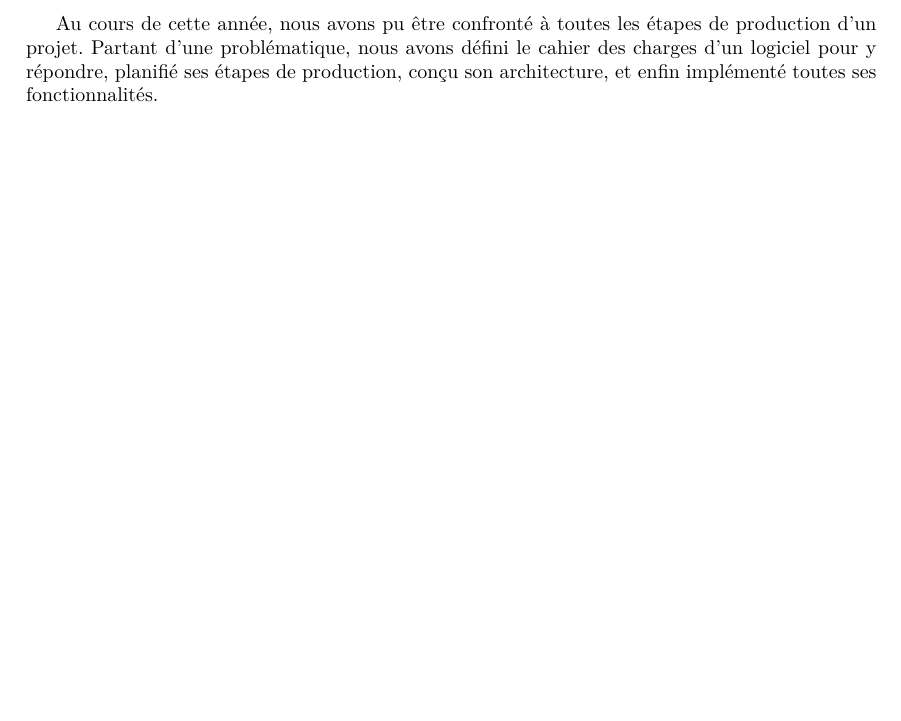
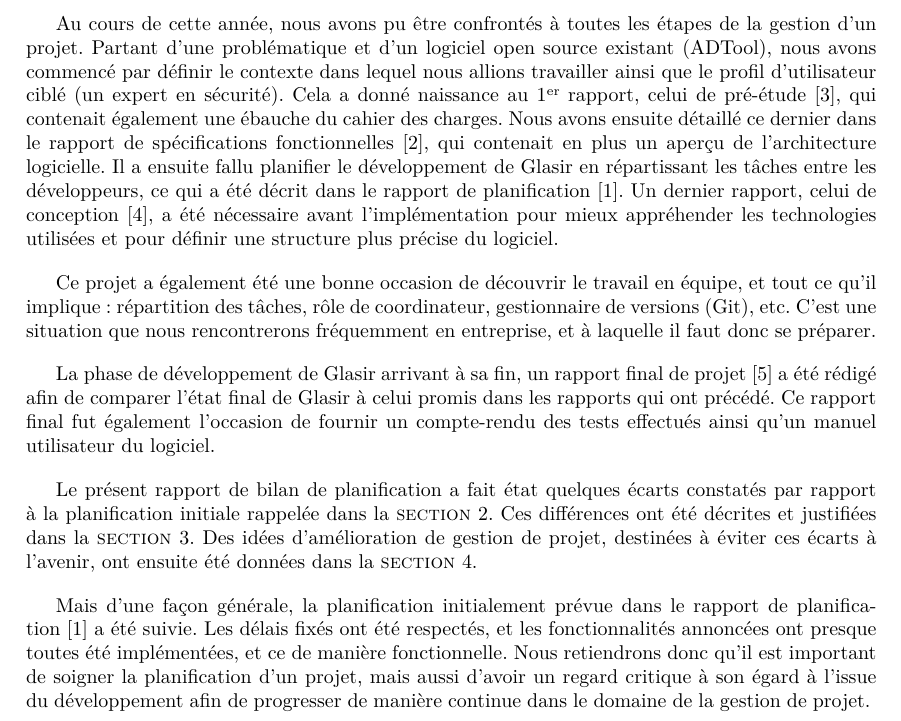
Before and after one commit to HKervadec/korrigolo, a LaTeX document (reports/6 - bilan planification/main.tex, which reads reports/6 - bilan planification/input/conclusion.tex): part of page 15 of 18, cut so that both start at the same text, the shorter picture padded with empty space. Compiled offline with pdfLaTeX.

Commit message:
conclu planif

```diff
--- a/reports/6 - bilan planification/input/conclusion.tex
+++ b/reports/6 - bilan planification/input/conclusion.tex
@@ -1,2 +1,12 @@
 \section{Conclusion}
-Au cours de cette année, nous avons pu être confronté à toutes les étapes de production d'un projet. Partant d'une problématique, nous avons défini le cahier des charges d'un logiciel pour y répondre, planifié ses étapes de production, conçu son architecture, et enfin implémenté toutes ses fonctionnalités.
+\label{sec:conclu}
+
+Au cours de cette année, nous avons pu être confrontés à toutes les étapes de la gestion d'un projet. Partant d'une problématique et d'un logiciel open source existant (ADTool), nous avons commencé par définir le contexte dans lequel nous allions travailler ainsi que le profil d'utilisateur ciblé (un expert en sécurité). Cela a donné naissance au 1\ier{} rapport, celui de pré-étude~\cite{pre_etude}, qui contenait également une ébauche du cahier des charges. Nous avons ensuite détaillé ce dernier dans le rapport de spécifications fonctionnelles~\cite{spec_fonc}, qui contenait en plus un aperçu de l'architecture logicielle. Il a ensuite fallu planifier le développement de Glasir en répartissant les tâches entre les développeurs, ce qui a été décrit dans le rapport de planification~\cite{planif}. Un dernier rapport, celui de conception~\cite{conception}, a été nécessaire avant l'implémentation pour mieux appréhender les technologies utilisées et pour définir une structure plus précise du logiciel.
+
+Ce projet a également été une bonne occasion de découvrir le travail en équipe, et tout ce qu'il implique : répartition des tâches, rôle de coordinateur, gestionnaire de versions (Git), etc. C'est une situation que nous rencontrerons fréquemment en entreprise, et à laquelle il faut donc se préparer.
+
+La phase de développement de Glasir arrivant à sa fin, un rapport final de projet~\cite{rapportFinal} a été rédigé afin de comparer l'état final de Glasir à celui promis dans les rapports qui ont précédé. Ce rapport final fut également l'occasion de fournir un compte-rendu des tests effectués ainsi qu'un manuel utilisateur du logiciel.
+
+Le présent rapport de bilan de planification a fait état quelques écarts constatés par rapport à la planification initiale rappelée dans la {\sc section}~\ref{sec:planifInit}. Ces différences ont été décrites et justifiées dans la {\sc section}~\ref{sec:ecarts}. Des idées d'amélioration de gestion de projet, destinées à éviter ces écarts à l'avenir, ont ensuite été données dans la {\sc section}~\ref{sec:plusMieux}.
+
+Mais d'une façon générale, la planification initialement prévue dans le rapport de planification~\cite{planif} a été suivie. Les délais fixés ont été respectés, et les fonctionnalités annoncées ont presque toutes été implémentées, et ce de manière fonctionnelle. Nous retiendrons donc qu'il est important de soigner la planification d'un projet, mais aussi d'avoir un regard critique à son égard à l'issue du développement afin de progresser de manière continue dans le domaine de la gestion de projet.
```
